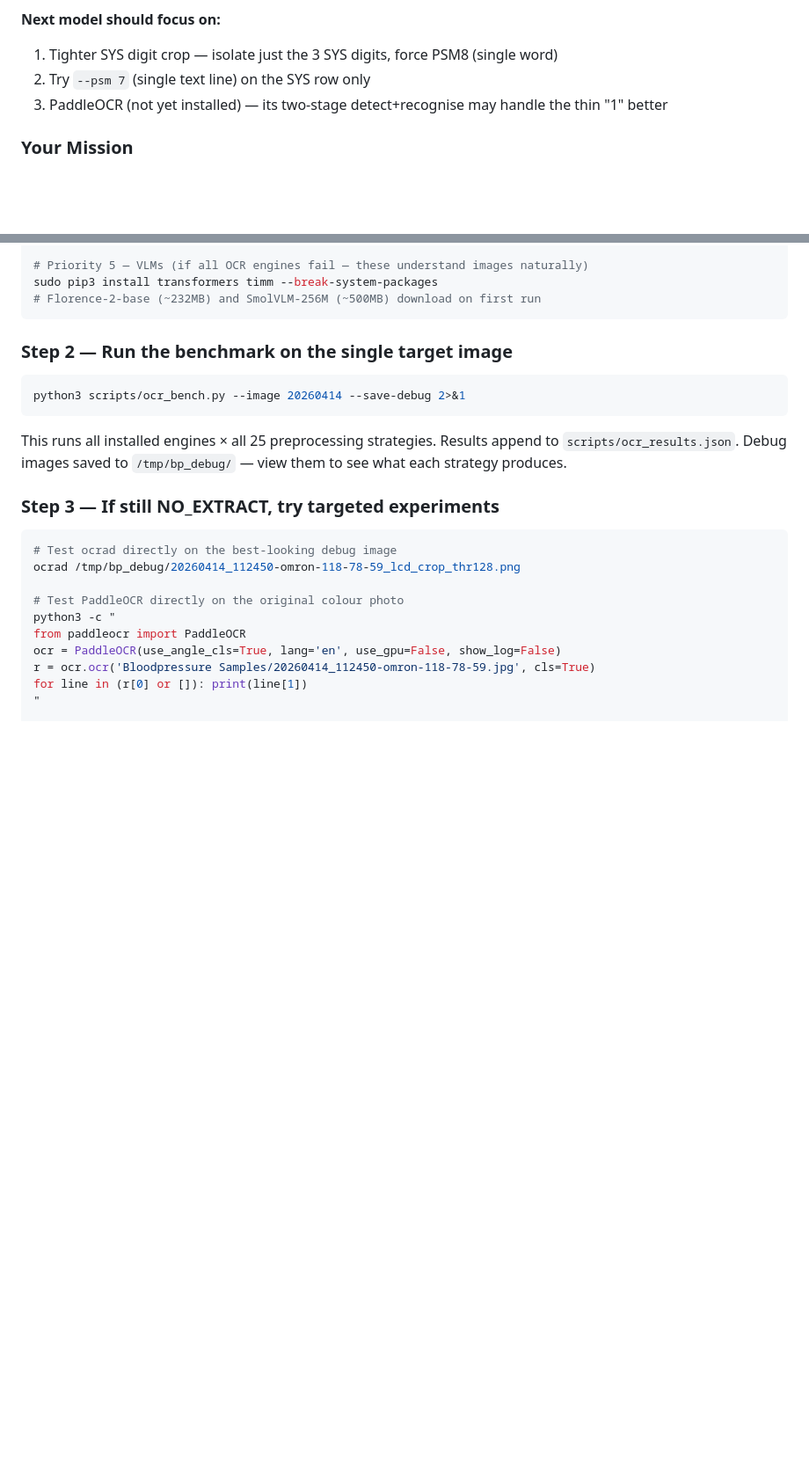
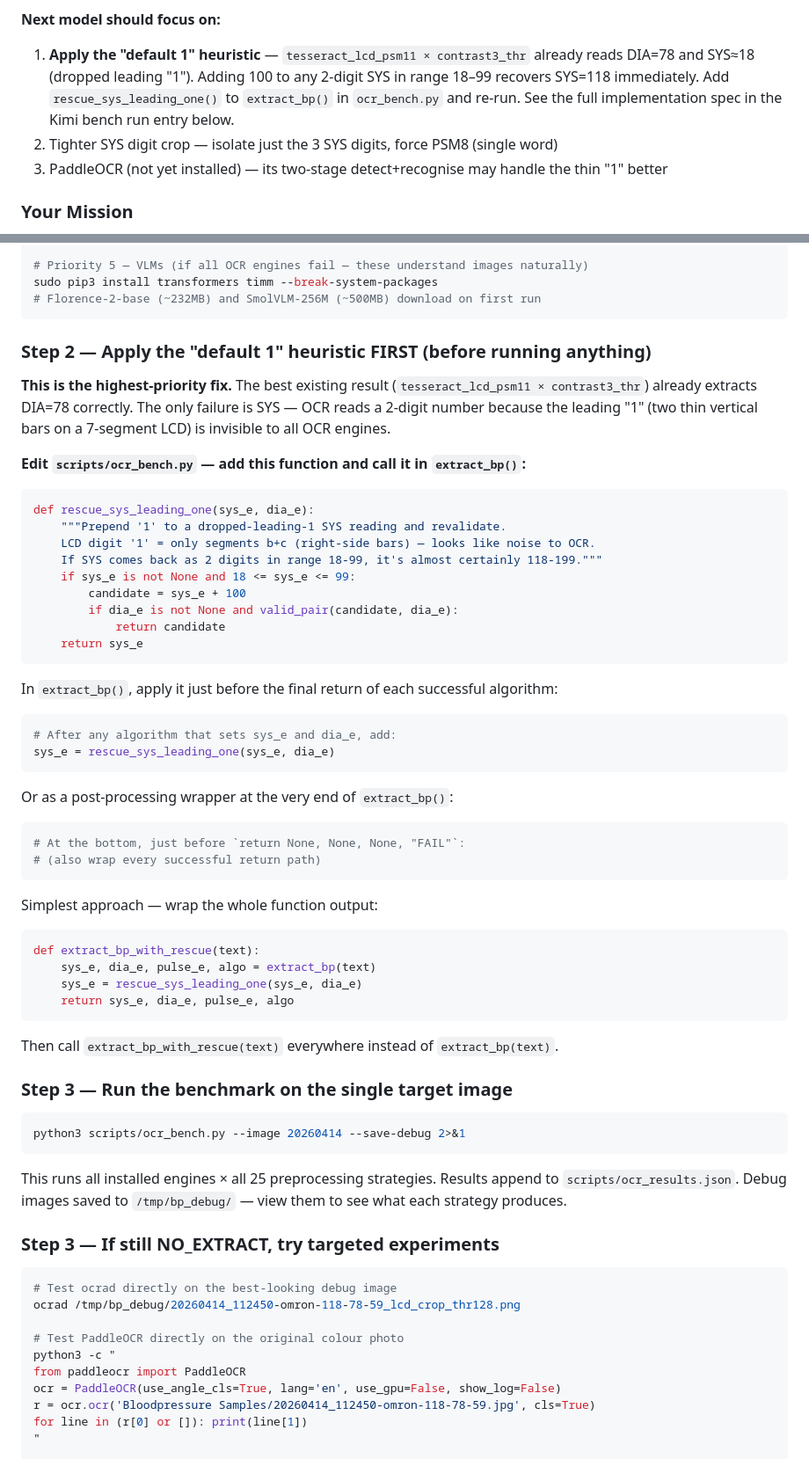
Before and after one commit to Comfac-Global-Group/bp-app, a Markdown page: QA-log.md, 2 parts joined by grey strips. Shown at 88% size. GitHub-like rendering; blank space fills up the shorter version.

````diff
--- a/QA-log.md
+++ b/QA-log.md
@@ -57,8 +57,8 @@ DIA is being read correctly. SYS is wrong — the "1" leading digit of "118" is
 **Root cause confirmed:** `letsgodigital` tessdata CAN read some 7-segment digits (it got DIA=78 exactly). The remaining problem is the leading "1" in SYS=118 — LCD "1" is just two thin vertical bars, which `letsgodigital` may be treating as separators or noise.
 
 **Next model should focus on:**
-1. Tighter SYS digit crop — isolate just the 3 SYS digits, force PSM8 (single word)
-2. Try `--psm 7` (single text line) on the SYS row only
+1. **Apply the "default 1" heuristic** — `tesseract_lcd_psm11 × contrast3_thr` already reads DIA=78 and SYS≈18 (dropped leading "1"). Adding 100 to any 2-digit SYS in range 18–99 recovers SYS=118 immediately. Add `rescue_sys_leading_one()` to `extract_bp()` in `ocr_bench.py` and re-run. See the full implementation spec in the Kimi bench run entry below.
+2. Tighter SYS digit crop — isolate just the 3 SYS digits, force PSM8 (single word)
 3. PaddleOCR (not yet installed) — its two-stage detect+recognise may handle the thin "1" better
 
 ### Your Mission
@@ -98,7 +98,48 @@ sudo pip3 install transformers timm --break-system-packages
 # Florence-2-base (~232MB) and SmolVLM-256M (~500MB) download on first run
 ```
 
-### Step 2 — Run the benchmark on the single target image
+### Step 2 — Apply the "default 1" heuristic FIRST (before running anything)
+
+**This is the highest-priority fix.** The best existing result (`tesseract_lcd_psm11 × contrast3_thr`)
+already extracts DIA=78 correctly. The only failure is SYS — OCR reads a 2-digit number because the
+leading "1" (two thin vertical bars on a 7-segment LCD) is invisible to all OCR engines.
+
+**Edit `scripts/ocr_bench.py` — add this function and call it in `extract_bp()`:**
+
+```python
+def rescue_sys_leading_one(sys_e, dia_e):
+    """Prepend '1' to a dropped-leading-1 SYS reading and revalidate.
+    LCD digit '1' = only segments b+c (right-side bars) — looks like noise to OCR.
+    If SYS comes back as 2 digits in range 18-99, it's almost certainly 118-199."""
+    if sys_e is not None and 18 <= sys_e <= 99:
+        candidate = sys_e + 100
+        if dia_e is not None and valid_pair(candidate, dia_e):
+            return candidate
+    return sys_e
+```
+
+In `extract_bp()`, apply it just before the final return of each successful algorithm:
+```python
+# After any algorithm that sets sys_e and dia_e, add:
+sys_e = rescue_sys_leading_one(sys_e, dia_e)
+```
+
+Or as a post-processing wrapper at the very end of `extract_bp()`:
+```python
+# At the bottom, just before `return None, None, None, "FAIL"`:
+# (also wrap every successful return path)
+```
+
+Simplest approach — wrap the whole function output:
+```python
+def extract_bp_with_rescue(text):
+    sys_e, dia_e, pulse_e, algo = extract_bp(text)
+    sys_e = rescue_sys_leading_one(sys_e, dia_e)
+    return sys_e, dia_e, pulse_e, algo
+```
+Then call `extract_bp_with_rescue(text)` everywhere instead of `extract_bp(text)`.
+
+### Step 3 — Run the benchmark on the single target image
 ```bash
 python3 scripts/ocr_bench.py --image 20260414 --save-debug 2>&1
 ```
````
Also changed, not shown: other parts of QA-log.md (+67 -10 lines).
